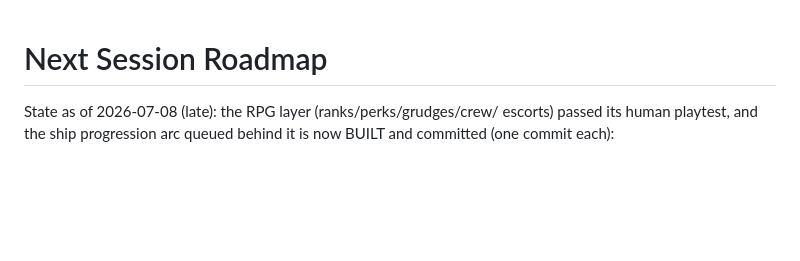
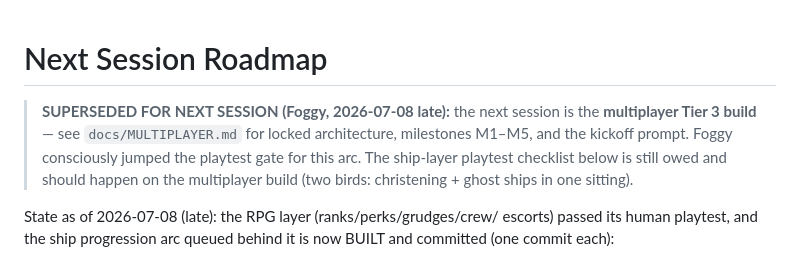
Before and after one commit to donkrumpos/space_traders, a Markdown page: NEXT-SESSION.md, the part around the change. GitHub-like rendering; blank space fills up the shorter version.

```diff
--- a/NEXT-SESSION.md
+++ b/NEXT-SESSION.md
@@ -1,4 +1,11 @@
 # Next Session Roadmap
+
+> **SUPERSEDED FOR NEXT SESSION (Foggy, 2026-07-08 late):** the next
+> session is the **multiplayer Tier 3 build** — see `docs/MULTIPLAYER.md`
+> for locked architecture, milestones M1–M5, and the kickoff prompt.
+> Foggy consciously jumped the playtest gate for this arc. The ship-layer
+> playtest checklist below is still owed and should happen on the
+> multiplayer build (two birds: christening + ghost ships in one sitting).
 
 State as of 2026-07-08 (late): the RPG layer (ranks/perks/grudges/crew/
 escorts) passed its human playtest, and the ship progression arc queued
```
Also changed, not shown: docs/MULTIPLAYER.md (added, +91 -0 lines).
